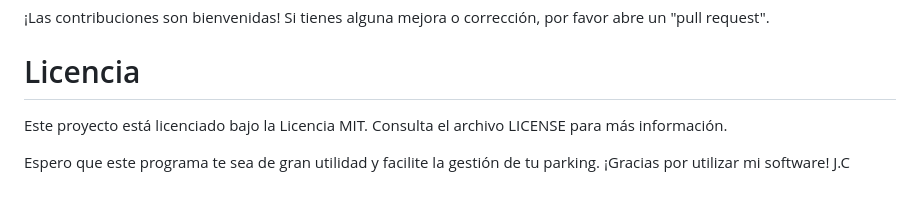
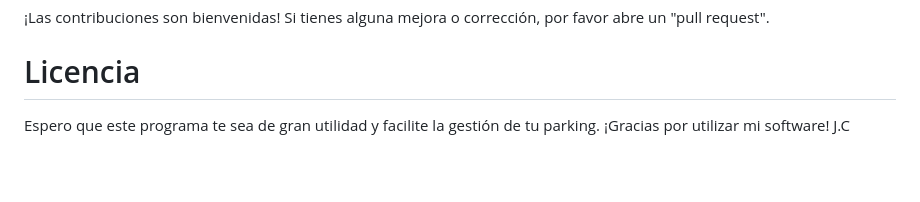
Before and after one commit to JaviiC/Gestion_de_Parking, a Markdown page: README.md, the part around the change. Rendered like a GitHub page; blank space fills up the shorter version.

Commit message:
Update line README.md

```diff
--- a/README.md
+++ b/README.md
@@ -111,8 +111,5 @@ public class Main {
 ¡Las contribuciones son bienvenidas! Si tienes alguna mejora o corrección, por favor abre un "pull request".
 
 # Licencia
-Este proyecto está licenciado bajo la Licencia MIT. Consulta el archivo LICENSE para más información.
-
-
 Espero que este programa te sea de gran utilidad y facilite la gestión de tu parking. ¡Gracias por utilizar mi software!
 J.C
```
